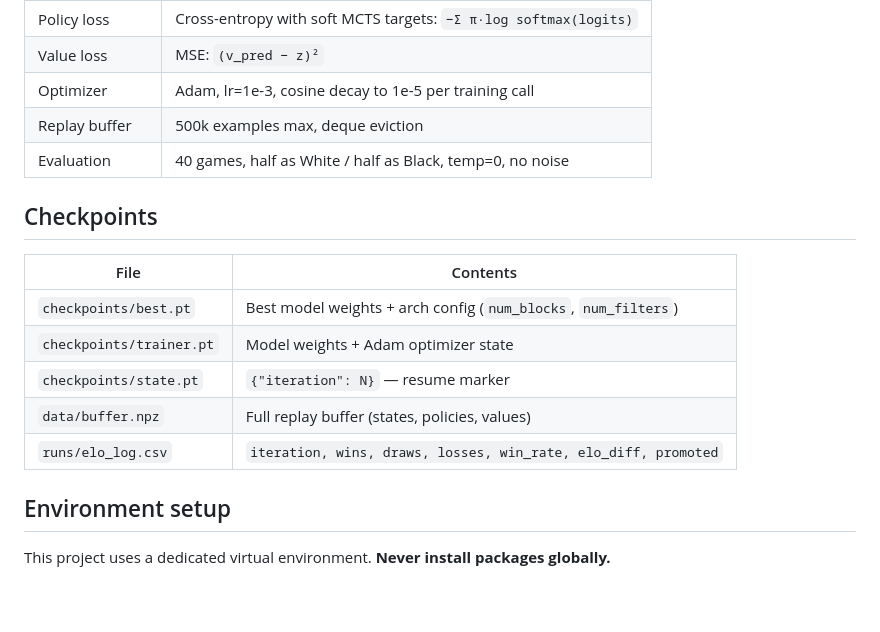
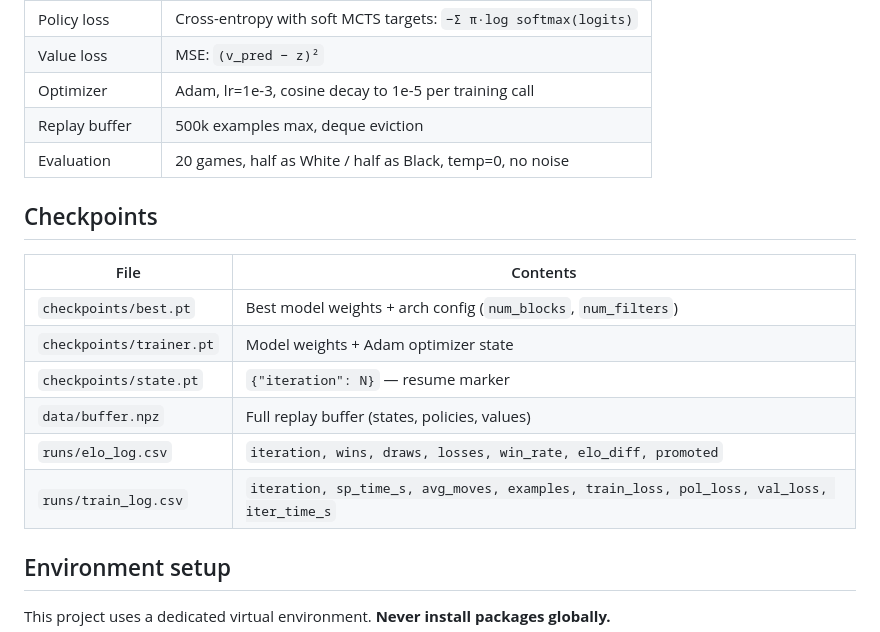
Before and after one commit to vqMnh/chess-engine, a Markdown page: CLAUDE.md, the part around one of its changes. GitHub-like rendering; blank space fills up the shorter version.

```diff
--- a/CLAUDE.md
+++ b/CLAUDE.md
@@ -87,7 +104,7 @@ Ceiling ~1700–1900 set by model size (10×128) and sim count (200). Not a trai
 | Value loss | MSE: `(v_pred − z)²` |
 | Optimizer | Adam, lr=1e-3, cosine decay to 1e-5 per training call |
 | Replay buffer | 500k examples max, deque eviction |
-| Evaluation | 40 games, half as White / half as Black, temp=0, no noise |
+| Evaluation | 20 games, half as White / half as Black, temp=0, no noise |
 
 ## Checkpoints
 
@@ -98,6 +115,7 @@ Ceiling ~1700–1900 set by model size (10×128) and sim count (200). Not a trai
 | `checkpoints/state.pt` | `{"iteration": N}` — resume marker |
 | `data/buffer.npz` | Full replay buffer (states, policies, values) |
 | `runs/elo_log.csv` | `iteration, wins, draws, losses, win_rate, elo_diff, promoted` |
+| `runs/train_log.csv` | `iteration, sp_time_s, avg_moves, examples, train_loss, pol_loss, val_loss, iter_time_s` |
 
 ## Environment setup
 This project uses a dedicated virtual environment. **Never install packages globally.**
```
Also changed, not shown: other parts of CLAUDE.md (+54 -30 lines).
